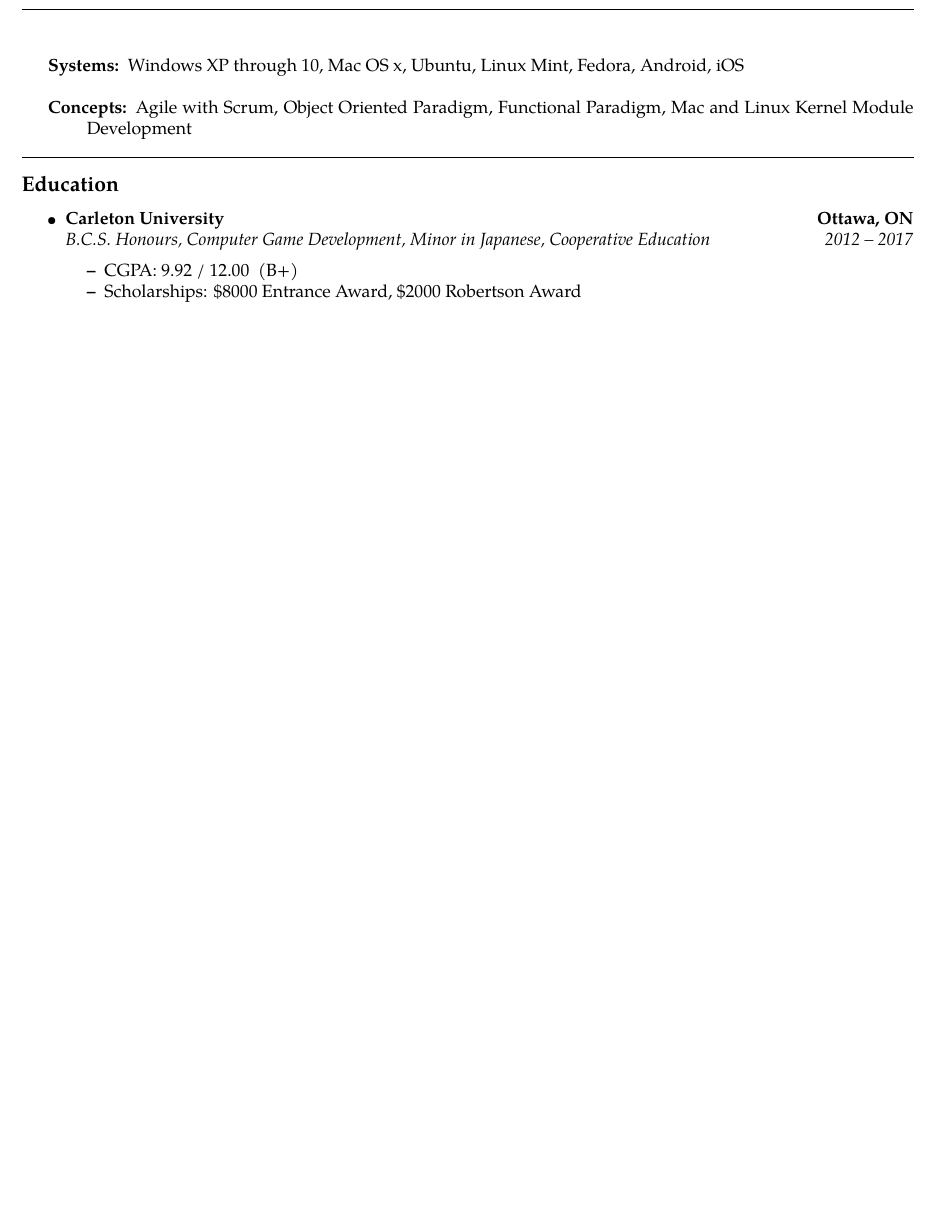
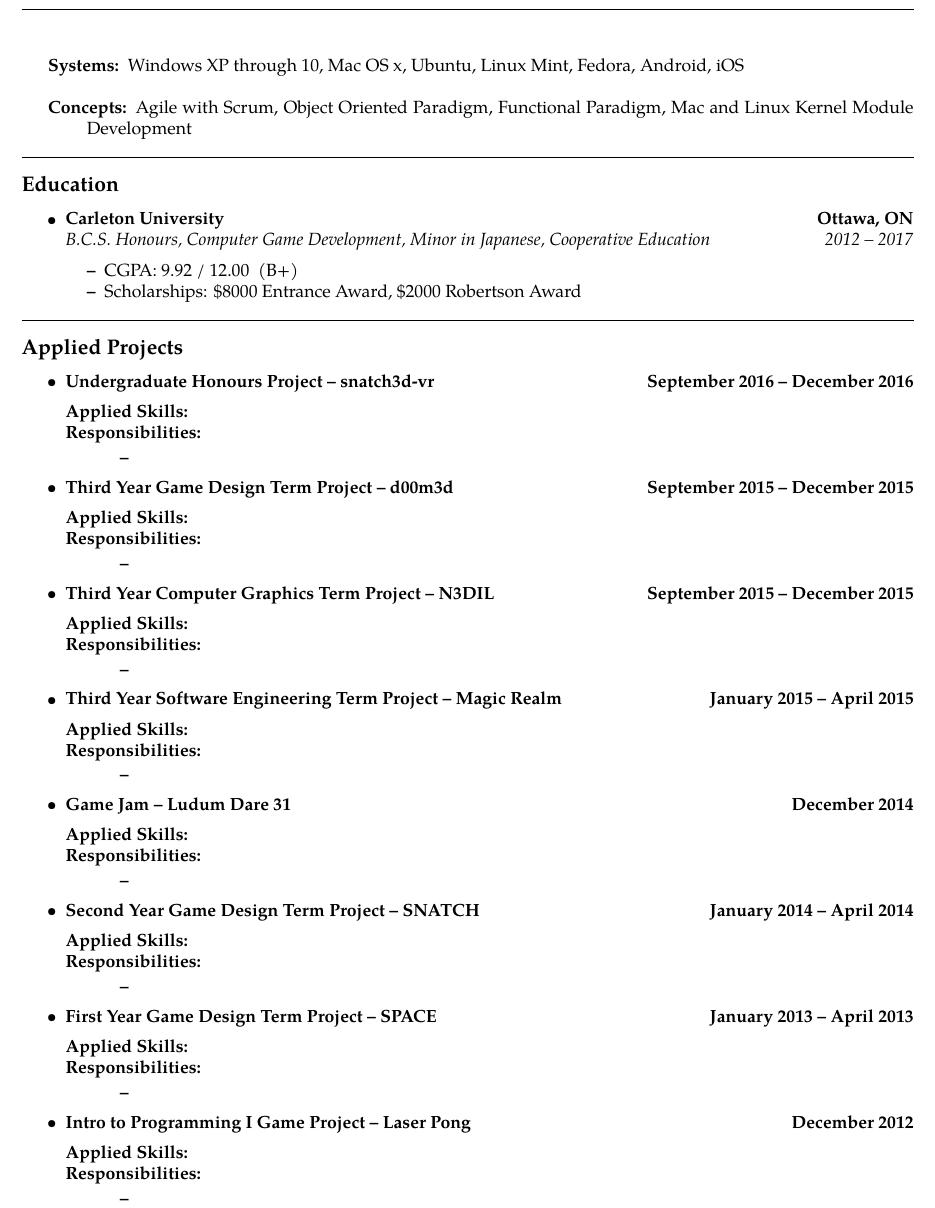
Before and after one commit to nicholaschiasson/resume, a LaTeX CV (NicholasChiasson_Resume.tex): part of page 2 of 2, cut so that both start at the same text, the shorter picture padded with empty space. Compiled offline with pdfLaTeX.

Commit message:
Insignificant change to grades page and adding empty sections to resume for all applied projects

```diff
--- a/NicholasChiasson_Resume.tex
+++ b/NicholasChiasson_Resume.tex
@@ -205,4 +205,125 @@ https://nicholaschiasson.github.io\ \ \textbullet
 
 \end{itemize}
 
+\hrule
+\vspace{-0.4em}
+\subsection*{Applied Projects}
+
+\begin{itemize}
+  \parskip=0.1em
+
+  \item
+  \headerrow
+    {\textbf{Undergraduate Honours Project -- snatch3d-vr}}
+    {\textbf{September 2016 -- December 2016}}
+  \begin{description*}
+    \item[Applied Skills:]
+
+    \item[Responsibilities:]
+    \hfill
+    \begin{itemize*}
+      \item
+    \end{itemize*}
+  \end{description*}
+
+  \item
+  \headerrow
+    {\textbf{Third Year Game Design Term Project -- d00m3d}}
+    {\textbf{September 2015 -- December 2015}}
+  \begin{description*}
+    \item[Applied Skills:]
+
+    \item[Responsibilities:]
+    \hfill
+    \begin{itemize*}
+      \item
+    \end{itemize*}
+  \end{description*}
+
+  \item
+  \headerrow
+    {\textbf{Third Year Computer Graphics Term Project -- N3DIL}}
+    {\textbf{September 2015 -- December 2015}}
+  \begin{description*}
+    \item[Applied Skills:]
+
+    \item[Responsibilities:]
+    \hfill
+    \begin{itemize*}
+      \item
+    \end{itemize*}
+  \end{description*}
+
+  \item
+  \headerrow
+    {\textbf{Third Year Software Engineering Term Project -- Magic Realm}}
+    {\textbf{January 2015 -- April 2015}}
+  \begin{description*}
+    \item[Applied Skills:]
+
+    \item[Responsibilities:]
+    \hfill
+    \begin{itemize*}
+      \item
+    \end{itemize*}
+  \end{description*}
+
+  \item
+  \headerrow
+    {\textbf{Game Jam -- Ludum Dare 31}}
+    {\textbf{December 2014}}
+  \begin{description*}
+    \item[Applied Skills:]
+
+    \item[Responsibilities:]
+    \hfill
+    \begin{itemize*}
+      \item
+    \end{itemize*}
+  \end{description*}
+
+  \item
+  \headerrow
+    {\textbf{Second Year Game Design Term Project -- SNATCH}}
+    {\textbf{January 2014 -- April 2014}}
+  \begin{description*}
+    \item[Applied Skills:]
+
+    \item[Responsibilities:]
+    \hfill
+    \begin{itemize*}
+      \item
+    \end{itemize*}
+  \end{description*}
+
+  \item
+  \headerrow
+    {\textbf{First Year Game Design Term Project -- SPACE}}
+    {\textbf{January 2013 -- April 2013}}
+  \begin{description*}
+    \item[Applied Skills:]
+
+    \item[Responsibilities:]
+    \hfill
+    \begin{itemize*}
+      \item
+    \end{itemize*}
+  \end{description*}
+
+  \item
+  \headerrow
+    {\textbf{Intro to Programming I Game Project -- Laser Pong}}
+    {\textbf{December 2012}}
+  \begin{description*}
+    \item[Applied Skills:]
+
+    \item[Responsibilities:]
+    \hfill
+    \begin{itemize*}
+      \item
+    \end{itemize*}
+  \end{description*}
+
+\end{itemize}
+
 \end{document}
```
Also changed, not shown: NicholasChiasson_Grades.tex (+4 -4 lines).
